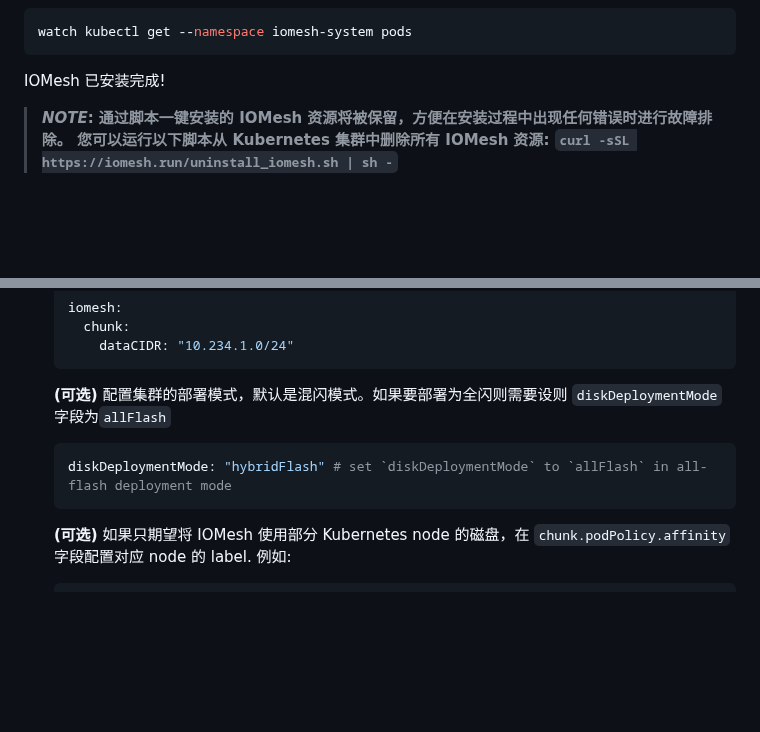
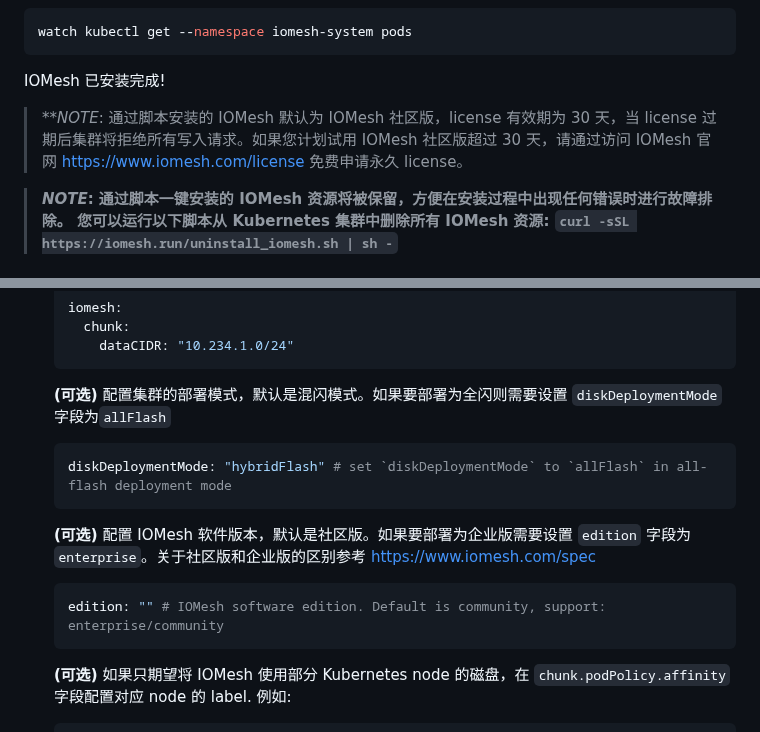
Before and after one commit to iomesh/docs_cn, a Markdown page: docs/deploy/install-iomesh.md, 2 parts joined by grey strips. GitHub-like rendering; blank space fills up the shorter version.

Commit message:
feat(docs): support setting iomesh edition

````diff
--- a/docs/deploy/install-iomesh.md
+++ b/docs/deploy/install-iomesh.md
@@ -34,6 +34,8 @@ watch kubectl get --namespace iomesh-system pods
 ```
 
 IOMesh 已安装完成!
+
+> **_NOTE_: 通过脚本安装的 IOMesh 默认为 IOMesh 社区版，license 有效期为 30 天，当 license 过期后集群将拒绝所有写入请求。如果您计划试用 IOMesh 社区版超过 30 天，请通过访问 IOMesh 官网 https://www.iomesh.com/license 免费申请永久 license。
 
 > **_NOTE_: 通过脚本一键安装的 IOMesh 资源将被保留，方便在安装过程中出现任何错误时进行故障排除。 您可以运行以下脚本从 Kubernetes 集群中删除所有 IOMesh 资源: `curl -sSL https://iomesh.run/uninstall_iomesh.sh | sh -`**
 
@@ -77,10 +79,16 @@ helm repo add iomesh http://iomesh.com/charts
         dataCIDR: "10.234.1.0/24"
     ```
 
-    **(可选)** 配置集群的部署模式，默认是混闪模式。如果要部署为全闪则需要设则 `diskDeploymentMode` 字段为`allFlash`
+    **(可选)** 配置集群的部署模式，默认是混闪模式。如果要部署为全闪则需要设置 `diskDeploymentMode` 字段为`allFlash`
 
     ```yaml
     diskDeploymentMode: "hybridFlash" # set `diskDeploymentMode` to `allFlash` in all-flash deployment mode
+    ```
+
+    **(可选)** 配置 IOMesh 软件版本，默认是社区版。如果要部署为企业版需要设置 `edition` 字段为`enterprise`。关于社区版和企业版的区别参考 https://www.iomesh.com/spec
+
+    ```yaml
+    edition: "" # IOMesh software edition. Default is community, support: enterprise/community
     ```
 
    **(可选)** 如果只期望将 IOMesh 使用部分 Kubernetes node 的磁盘，在 `chunk.podPolicy.affinity` 字段配置对应 node 的 label. 例如:
````
